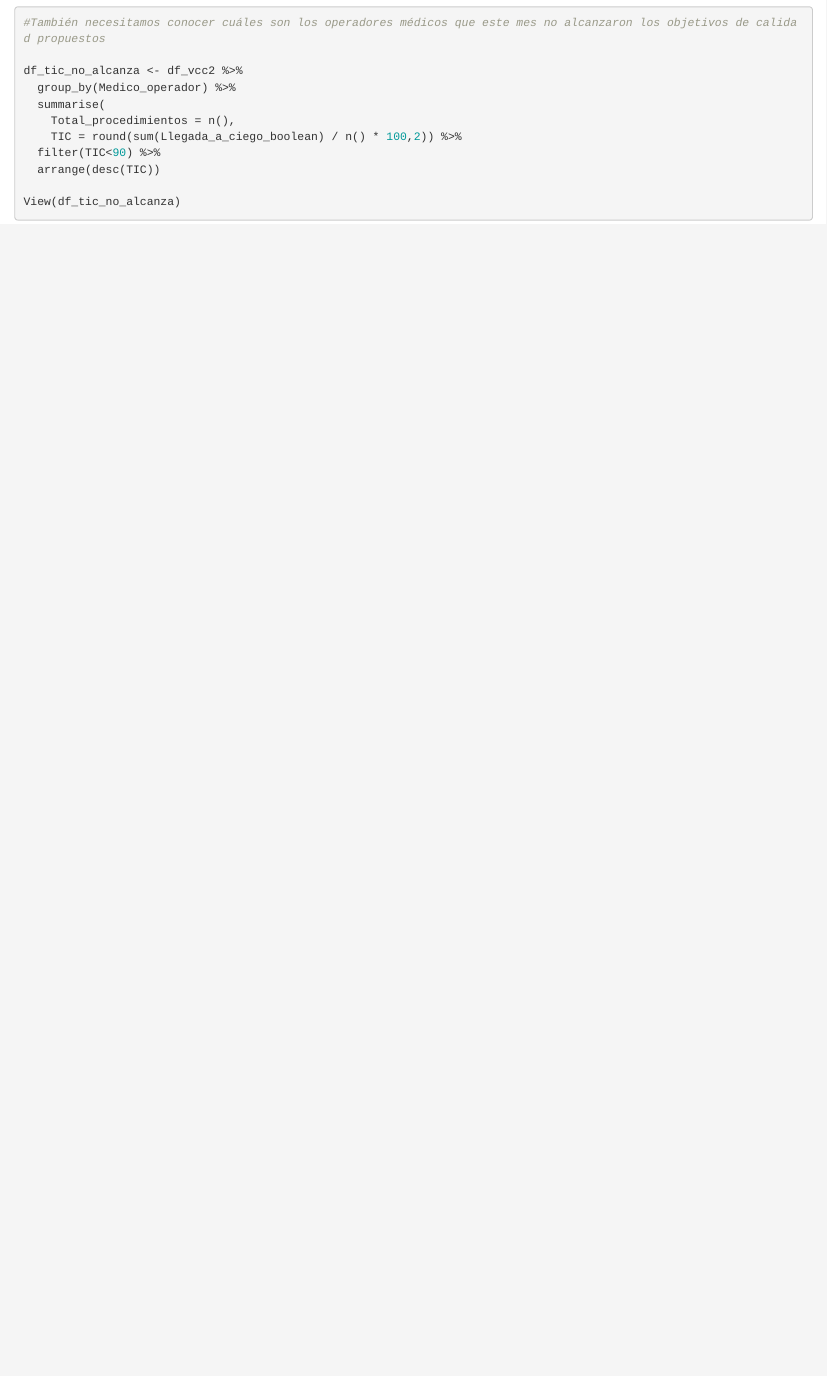
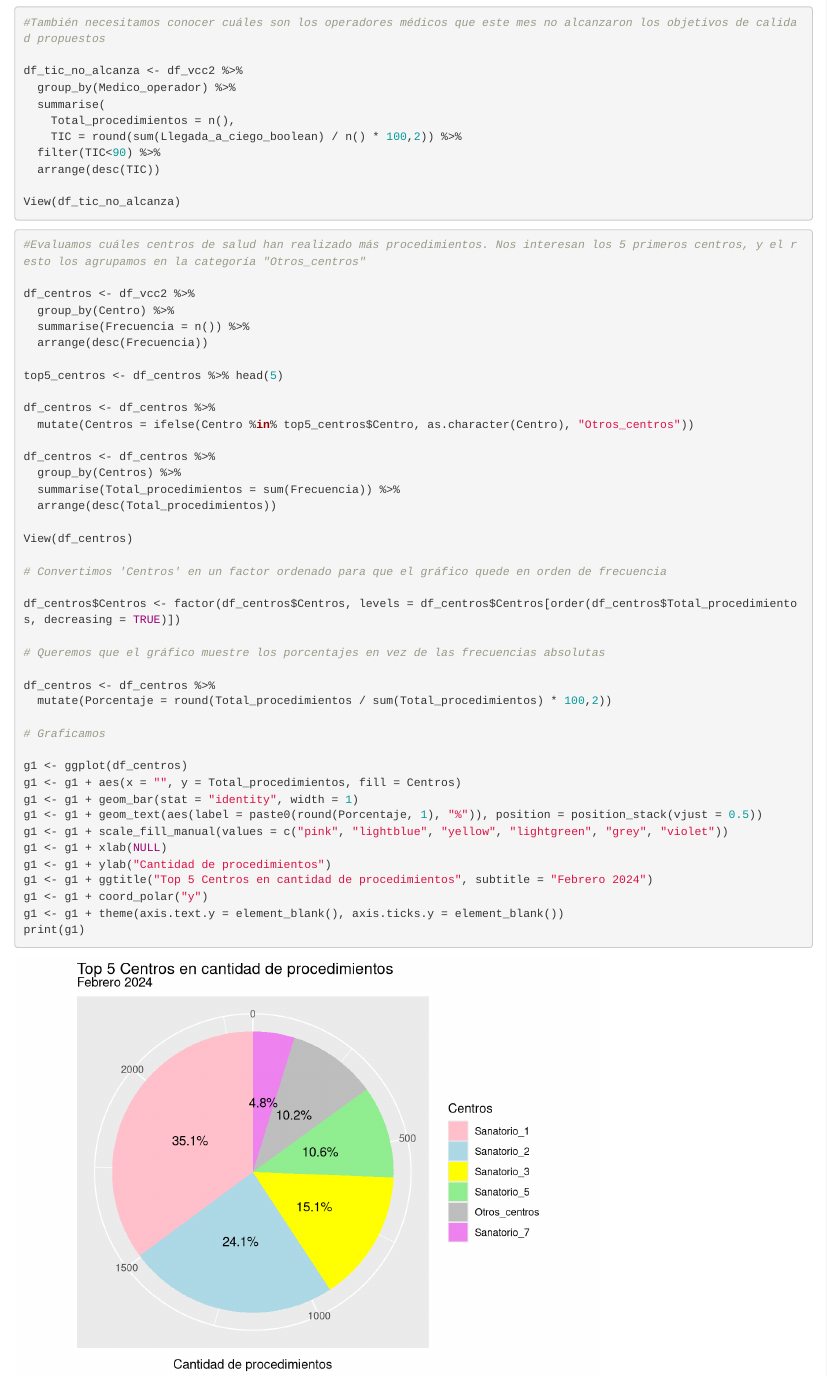
Before and after one commit to alvarezayelen11/RStudio_biopsias_2024.02, an R Markdown document (analisis_biopsias_2024.02.Rmd): the page in a window 1100 px wide, from 15210 px down. Rendered offline with R 4.5, knitr and Pandoc, with nearby package versions.

Commit message:
Evaluacion de centros medicos

````diff
--- a/analisis_biopsias_2024.02.Rmd
+++ b/analisis_biopsias_2024.02.Rmd
@@ -204,3 +204,54 @@ df_tic_no_alcanza <- df_vcc2 %>%
 View(df_tic_no_alcanza)
 
 ```
+
+```{r}
+
+#Evaluamos cuáles centros de salud han realizado más procedimientos. Nos interesan los 5 primeros centros, y el resto los agrupamos en la categoría "Otros_centros"
+
+df_centros <- df_vcc2 %>%
+  group_by(Centro) %>%
+  summarise(Frecuencia = n()) %>%
+  arrange(desc(Frecuencia))
+
+top5_centros <- df_centros %>% head(5)
+
+df_centros <- df_centros %>%
+  mutate(Centros = ifelse(Centro %in% top5_centros$Centro, as.character(Centro), "Otros_centros"))
+
+df_centros <- df_centros %>%
+  group_by(Centros) %>%
+  summarise(Total_procedimientos = sum(Frecuencia)) %>%
+  arrange(desc(Total_procedimientos))
+
+View(df_centros)
+
+# Convertimos 'Centros' en un factor ordenado para que el gráfico quede en orden de frecuencia
+
+df_centros$Centros <- factor(df_centros$Centros, levels = df_centros$Centros[order(df_centros$Total_procedimientos, decreasing = TRUE)])
+
+# Queremos que el gráfico muestre los porcentajes en vez de las frecuencias absolutas
+
+df_centros <- df_centros %>%
+  mutate(Porcentaje = round(Total_procedimientos / sum(Total_procedimientos) * 100,2))
+
+# Graficamos
+
+g1 <- ggplot(df_centros)
+g1 <- g1 + aes(x = "", y = Total_procedimientos, fill = Centros)
+g1 <- g1 + geom_bar(stat = "identity", width = 1)
+g1 <- g1 + geom_text(aes(label = paste0(round(Porcentaje, 1), "%")), position = position_stack(vjust = 0.5))
+g1 <- g1 + scale_fill_manual(values = c("pink", "lightblue", "yellow", "lightgreen", "grey", "violet"))
+g1 <- g1 + xlab(NULL)
+g1 <- g1 + ylab("Cantidad de procedimientos")
+g1 <- g1 + ggtitle("Top 5 Centros en cantidad de procedimientos", subtitle = "Febrero 2024")
+g1 <- g1 + coord_polar("y")
+g1 <- g1 + theme(axis.text.y = element_blank(), axis.ticks.y = element_blank())
+print(g1)
+
+```
+
+```{r}
+
+
+```
````
Also changed, not shown: analisis_biopsias_2024.02.nb.html.
